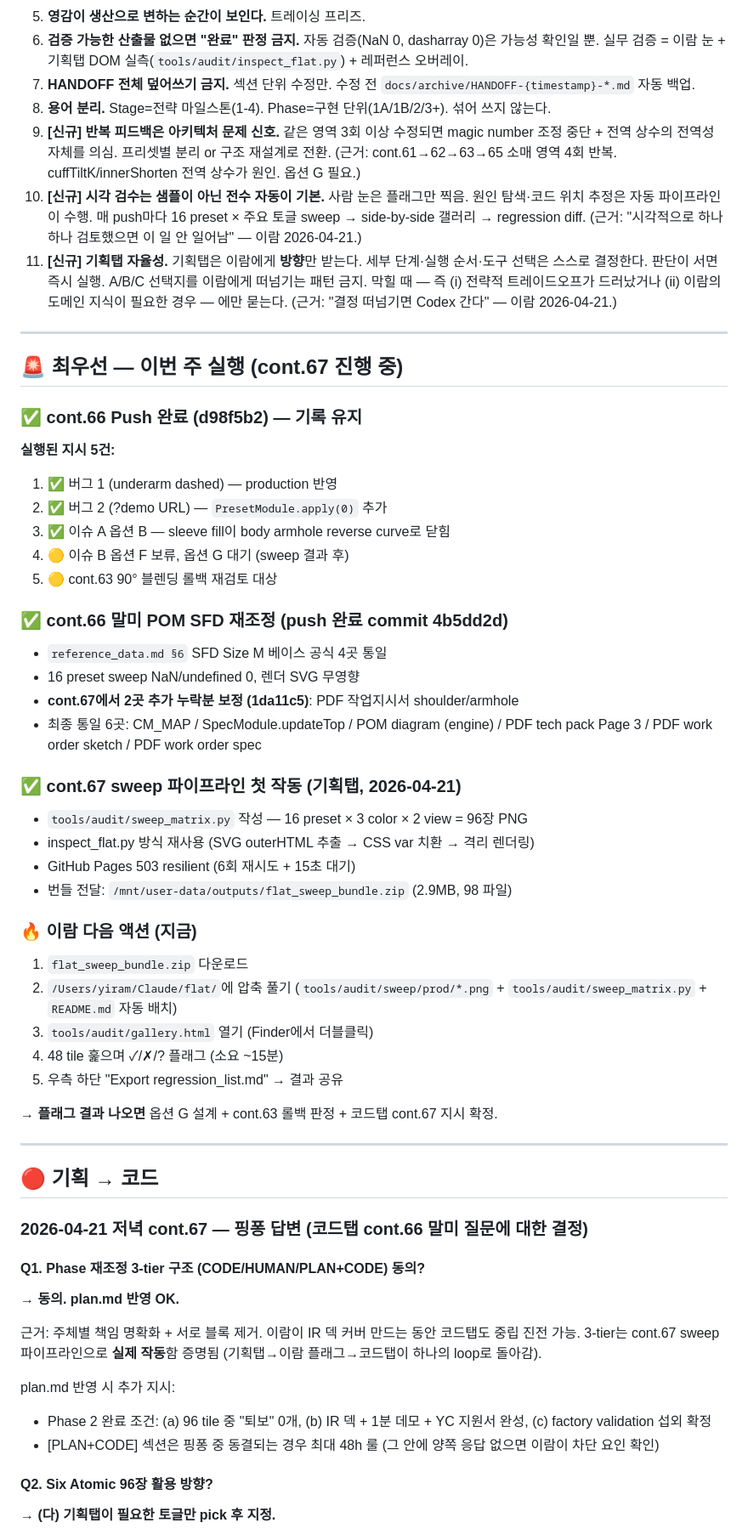
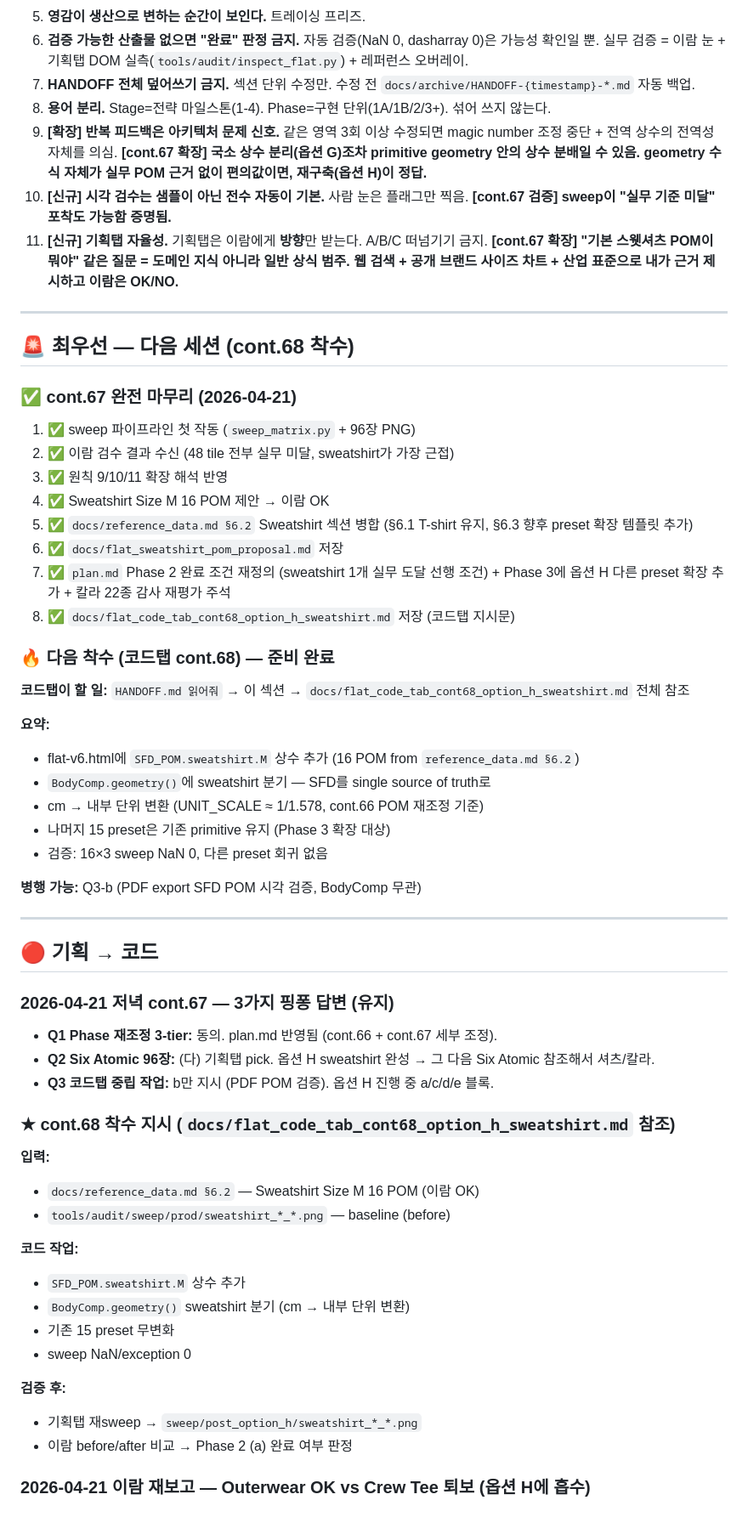
Before and after one commit to yunyiram/flat, a Markdown page: HANDOFF.md, the part around one of its changes. Shown at 85% size. Rendered like a GitHub page.

Commit message:
HANDOFF snapshot — cont.68 옵션 H 중간 상태 (절충 구현 push b7b3b46, 다음 iteration 판정 대기)
Co-Authored-By: Claude Opus 4.7 (1M context) <noreply@anthropic.com>

```diff
--- a/HANDOFF.md
+++ b/HANDOFF.md
@@ -16,64 +16,63 @@
 6. **검증 가능한 산출물 없으면 "완료" 판정 금지.** 자동 검증(NaN 0, dasharray 0)은 가능성 확인일 뿐. 실무 검증 = 이람 눈 + 기획탭 DOM 실측(`tools/audit/inspect_flat.py`) + 레퍼런스 오버레이.
 7. **HANDOFF 전체 덮어쓰기 금지.** 섹션 단위 수정만. 수정 전 `docs/archive/HANDOFF-{timestamp}-*.md` 자동 백업.
 8. **용어 분리.** Stage=전략 마일스톤(1-4). Phase=구현 단위(1A/1B/2/3+). 섞어 쓰지 않는다.
-9. **[신규] 반복 피드백은 아키텍처 문제 신호.** 같은 영역 3회 이상 수정되면 magic number 조정 중단 + 전역 상수의 전역성 자체를 의심. 프리셋별 분리 or 구조 재설계로 전환. (근거: cont.61→62→63→65 소매 영역 4회 반복. cuffTiltK/innerShorten 전역 상수가 원인. 옵션 G 필요.)
-10. **[신규] 시각 검수는 샘플이 아닌 전수 자동이 기본.** 사람 눈은 플래그만 찍음. 원인 탐색·코드 위치 추정은 자동 파이프라인이 수행. 매 push마다 16 preset × 주요 토글 sweep → side-by-side 갤러리 → regression diff. (근거: "시각적으로 하나하나 검토했으면 이 일 안 일어남" — 이람 2026-04-21.)
-11. **[신규] 기획탭 자율성.** 기획탭은 이람에게 **방향**만 받는다. 세부 단계·실행 순서·도구 선택은 스스로 결정한다. 판단이 서면 즉시 실행. A/B/C 선택지를 이람에게 떠넘기는 패턴 금지. 막힐 때 — 즉 (i) 전략적 트레이드오프가 드러났거나 (ii) 이람의 도메인 지식이 필요한 경우 — 에만 묻는다. (근거: "결정 떠넘기면 Codex 간다" — 이람 2026-04-21.)
+9. **[확장] 반복 피드백은 아키텍처 문제 신호.** 같은 영역 3회 이상 수정되면 magic number 조정 중단 + 전역 상수의 전역성 자체를 의심. **[cont.67 확장] 국소 상수 분리(옵션 G)조차 primitive geometry 안의 상수 분배일 수 있음. geometry 수식 자체가 실무 POM 근거 없이 편의값이면, 재구축(옵션 H)이 정답.**
+10. **[신규] 시각 검수는 샘플이 아닌 전수 자동이 기본.** 사람 눈은 플래그만 찍음. **[cont.67 검증] sweep이 "실무 기준 미달" 포착도 가능함 증명됨.**
+11. **[신규] 기획탭 자율성.** 기획탭은 이람에게 **방향**만 받는다. A/B/C 떠넘기기 금지. **[cont.67 확장] "기본 스웻셔츠 POM이 뭐야" 같은 질문 = 도메인 지식 아니라 일반 상식 범주. 웹 검색 + 공개 브랜드 사이즈 차트 + 산업 표준으로 내가 근거 제시하고 이람은 OK/NO.**
 
 ---
 
-## 🚨 최우선 — 이번 주 실행 (cont.67 진행 중)
+## 🚨 최우선 — 다음 세션 (cont.68 착수)
 
-### ✅ cont.66 Push 완료 (d98f5b2) — 기록 유지
+### ✅ cont.67 완전 마무리 (2026-04-21)
 
-**실행된 지시 5건:**
-1. ✅ 버그 1 (underarm dashed) — production 반영
-2. ✅ 버그 2 (?demo URL) — `PresetModule.apply(0)` 추가
-3. ✅ 이슈 A 옵션 B — sleeve fill이 body armhole reverse curve로 닫힘
-4. 🟡 이슈 B 옵션 F 보류, 옵션 G 대기 (sweep 결과 후)
-5. 🟡 cont.63 90° 블렌딩 롤백 재검토 대상
+1. ✅ sweep 파이프라인 첫 작동 (`sweep_matrix.py` + 96장 PNG)
+2. ✅ 이람 검수 결과 수신 (48 tile 전부 실무 미달, sweatshirt가 가장 근접)
+3. ✅ 원칙 9/10/11 확장 해석 반영
+4. ✅ Sweatshirt Size M 16 POM 제안 → 이람 OK
+5. ✅ `docs/reference_data.md §6.2` Sweatshirt 섹션 병합 (§6.1 T-shirt 유지, §6.3 향후 preset 확장 템플릿 추가)
+6. ✅ `docs/flat_sweatshirt_pom_proposal.md` 저장
+7. ✅ `plan.md` Phase 2 완료 조건 재정의 (sweatshirt 1개 실무 도달 선행 조건) + Phase 3에 옵션 H 다른 preset 확장 추가 + 칼라 22종 감사 재평가 주석
+8. ✅ `docs/flat_code_tab_cont68_option_h_sweatshirt.md` 저장 (코드탭 지시문)
 
-### ✅ cont.66 말미 POM SFD 재조정 (push 완료 commit 4b5dd2d)
+### 🔥 다음 착수 (코드탭 cont.68) — 준비 완료
 
-- `reference_data.md §6` SFD Size M 베이스 공식 4곳 통일
-- 16 preset sweep NaN/undefined 0, 렌더 SVG 무영향
-- **cont.67에서 2곳 추가 누락분 보정 (1da11c5)**: PDF 작업지시서 shoulder/armhole
-- 최종 통일 6곳: CM_MAP / SpecModule.updateTop / POM diagram (engine) / PDF tech pack Page 3 / PDF work order sketch / PDF work order spec
+**코드탭이 할 일:** `HANDOFF.md 읽어줘` → 이 섹션 → `docs/flat_code_tab_cont68_option_h_sweatshirt.md` 전체 참조
 
-### ✅ cont.67 sweep 파이프라인 첫 작동 (기획탭, 2026-04-21)
+**요약:**
+- flat-v6.html에 `SFD_POM.sweatshirt.M` 상수 추가 (16 POM from `reference_data.md §6.2`)
+- `BodyComp.geometry()`에 sweatshirt 분기 — SFD를 single source of truth로
+- cm → 내부 단위 변환 (UNIT_SCALE ≈ 1/1.578, cont.66 POM 재조정 기준)
+- 나머지 15 preset은 기존 primitive 유지 (Phase 3 확장 대상)
+- 검증: 16×3 sweep NaN 0, 다른 preset 회귀 없음
 
-- `tools/audit/sweep_matrix.py` 작성 — 16 preset × 3 color × 2 view = 96장 PNG
-- inspect_flat.py 방식 재사용 (SVG outerHTML 추출 → CSS var 치환 → 격리 렌더링)
-- GitHub Pages 503 resilient (6회 재시도 + 15초 대기)
-- 번들 전달: `/mnt/user-data/outputs/flat_sweep_bundle.zip` (2.9MB, 98 파일)
-
-### 🔥 이람 다음 액션 (지금)
-
-1. `flat_sweep_bundle.zip` 다운로드
-2. `/Users/yiram/Claude/flat/`에 압축 풀기 (`tools/audit/sweep/prod/*.png` + `tools/audit/sweep_matrix.py` + `README.md` 자동 배치)
-3. `tools/audit/gallery.html` 열기 (Finder에서 더블클릭)
-4. 48 tile 훑으며 ✓/✗/? 플래그 (소요 ~15분)
-5. 우측 하단 "Export regression_list.md" → 결과 공유
-
-→ **플래그 결과 나오면** 옵션 G 설계 + cont.63 롤백 판정 + 코드탭 cont.67 지시 확정.
+**병행 가능:** Q3-b (PDF export SFD POM 시각 검증, BodyComp 무관)
 
 ---
 
 ## 🔴 기획 → 코드
 
-### 2026-04-21 저녁 cont.67 — 핑퐁 답변 (코드탭 cont.66 말미 질문에 대한 결정)
+### 2026-04-21 저녁 cont.67 — 3가지 핑퐁 답변 (유지)
 
-#### Q1. Phase 재조정 3-tier 구조 (CODE/HUMAN/PLAN+CODE) 동의?
+- **Q1 Phase 재조정 3-tier:** 동의. plan.md 반영됨 (cont.66 + cont.67 세부 조정).
+- **Q2 Six Atomic 96장:** (다) 기획탭 pick. 옵션 H sweatshirt 완성 → 그 다음 Six Atomic 참조해서 셔츠/칼라.
+- **Q3 코드탭 중립 작업:** b만 지시 (PDF POM 검증). 옵션 H 진행 중 a/c/d/e 블록.
 
-**→ 동의. plan.md 반영 OK.**
+### ★ cont.68 착수 지시 (`docs/flat_code_tab_cont68_option_h_sweatshirt.md` 참조)
 
-근거: 주체별 책임 명확화 + 서로 블록 제거. 이람이 IR 덱 커버 만드는 동안 코드탭도 중립 진전 가능. 3-tier는 cont.67 sweep 파이프라인으로 **실제 작동**함 증명됨 (기획탭→이람 플래그→코드탭이 하나의 loop로 돌아감).
+**입력:**
+- `docs/reference_data.md §6.2` — Sweatshirt Size M 16 POM (이람 OK)
+- `tools/audit/sweep/prod/sweatshirt_*_*.png` — baseline (before)
 
-plan.md 반영 시 추가 지시:
-- Phase 2 완료 조건: (a) 96 tile 중 "퇴보" 0개, (b) IR 덱 + 1분 데모 + YC 지원서 완성, (c) factory validation 섭외 확정
-- [PLAN+CODE] 섹션은 핑퐁 중 동결되는 경우 최대 48h 룰 (그 안에 양쪽 응답 없으면 이람이 차단 요인 확인)
+**코드 작업:**
+- `SFD_POM.sweatshirt.M` 상수 추가
+- `BodyComp.geometry()` sweatshirt 분기 (cm → 내부 단위 변환)
+- 기존 15 preset 무변화
+- sweep NaN/exception 0
 
-#### Q2. Six Atomic 96장 활용 방향?
+**검증 후:**
+- 기획탭 재sweep → `sweep/post_option_h/sweatshirt_*_*.png`
+- 이람 before/after 비교 → Phase 2 (a) 완료 여부 판정
 
-**→ (다) 기획탭이 필요한 토글만 pick 후 지정.**
+### 2026-04-21 이람 재보고 — Outerwear OK vs Crew Tee 퇴보 (옵션 H에 흡수)
 
```
Also changed, not shown: other parts of HANDOFF.md (+116 -199 lines).
